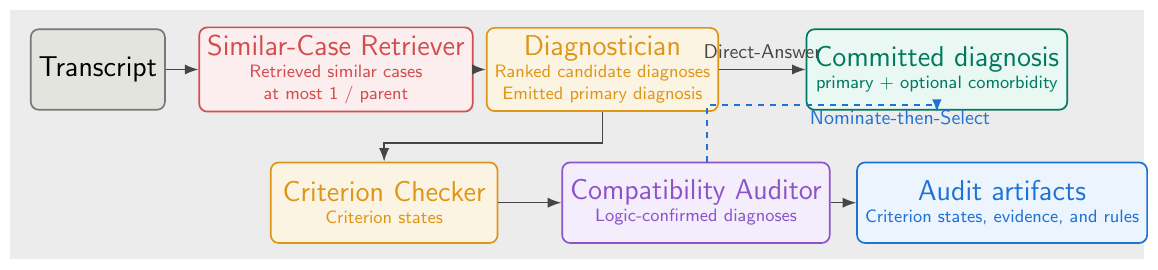
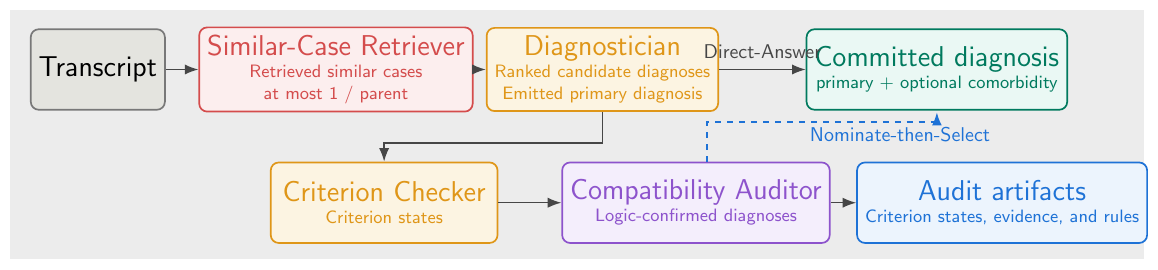
Before and after one commit to OscarTsao/CultureDx_Paper, a LaTeX figure (figures/src/fig_pipeline_round20c_tikz.tex): the whole page. Compiled offline with pdfLaTeX.

Commit message:
thesis: fix Figure 3.1 arrow overlap

```diff
--- a/figures/src/fig_pipeline_round20c_tikz.tex
+++ b/figures/src/fig_pipeline_round20c_tikz.tex
@@ -78,8 +78,8 @@
 \draw[mainarrow] (logic.east) -- (audit.west);
 
 % NtS path to committed output without output-output arrow
-\draw[altarrow] ($(logic.north)+(0.2,0)$) -- ++(0,1.0) -| ($(commit.south)+(0.0,-0.03)$);
-\node[altlabel] at (15.5,-0.45) {Nominate-then-Select};
+\draw[altarrow] ($(logic.north)+(0.2,0)$) -- ++(0,0.7) -| ($(commit.south)+(0.0,-0.03)$);
+\node[altlabel] at (15.5,-0.75) {Nominate-then-Select};
 
 \end{tikzpicture}
 \end{document}
```
Also changed, not shown: figures/fig_pipeline_round20c.pdf.
